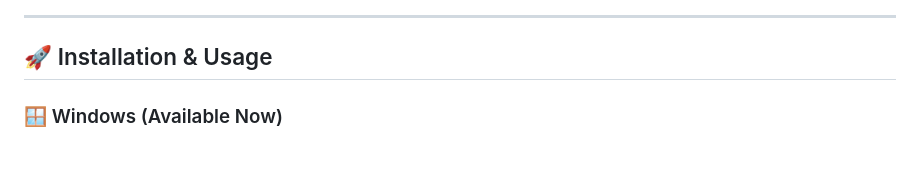
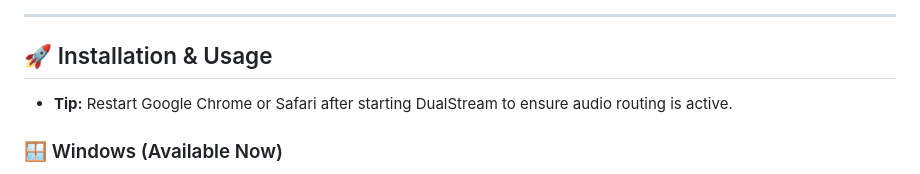
Before and after one commit to rj-rishabhjain/DualStream, a Markdown page: README.md, the part around the change. GitHub-like rendering.

Commit message:
Docs: Add a usage tip for browser users

```diff
--- a/README.md
+++ b/README.md
@@ -49,6 +49,7 @@ A highly sophisticated, pure software-level audio routing utility for laptops.
 ---
 
 ## 🚀 Installation & Usage
+*   **Tip:** Restart Google Chrome or Safari after starting DualStream to ensure audio routing is active.
 
 ### 🪟 Windows (Available Now)
 1. Download the `DualStream_Setup_v1.exe` from the Releases section.
```
